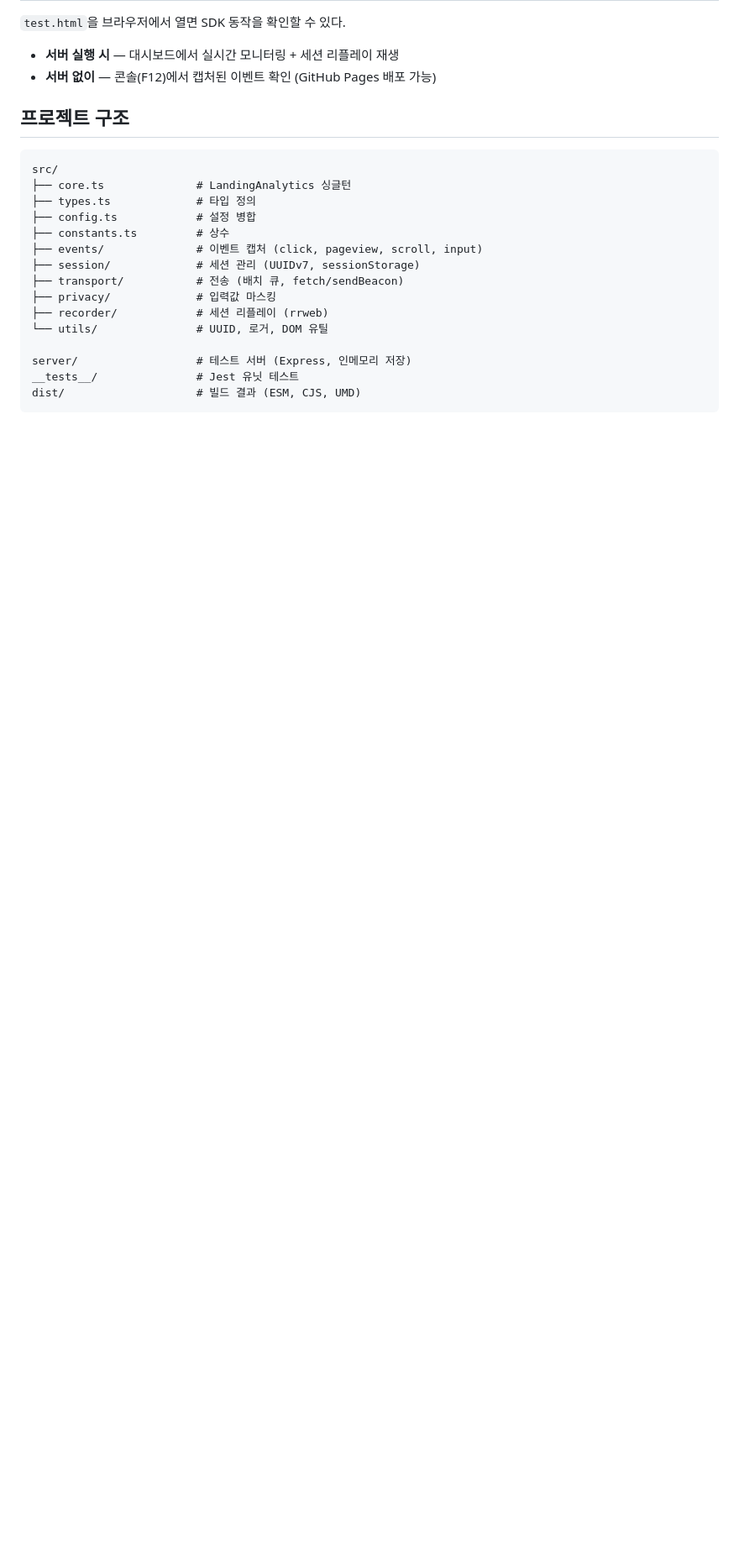
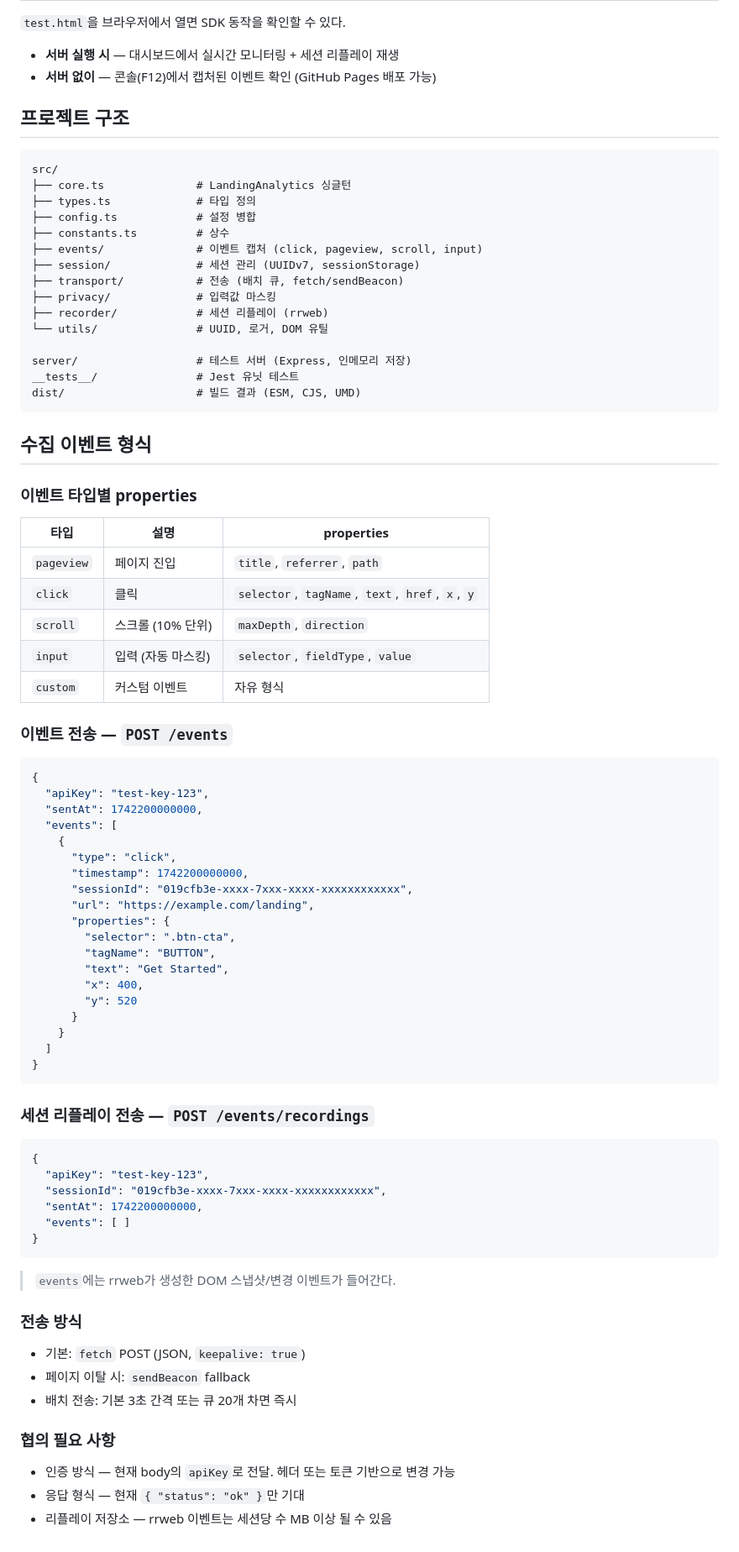
Before and after one commit to Ksminii/sdk_dev, a Markdown page: README.md, the part around the change. Shown at 84% size. GitHub-like rendering; blank space fills up the shorter version.

Commit message:
add current state

````diff
--- a/README.md
+++ b/README.md
@@ -145,3 +145,64 @@ server/                  # 테스트 서버 (Express, 인메모리 저장)
 __tests__/               # Jest 유닛 테스트
 dist/                    # 빌드 결과 (ESM, CJS, UMD)
 ```
+
+## 수집 이벤트 형식
+
+### 이벤트 타입별 properties
+
+| 타입 | 설명 | properties |
+|------|------|------------|
+| `pageview` | 페이지 진입 | `title`, `referrer`, `path` |
+| `click` | 클릭 | `selector`, `tagName`, `text`, `href`, `x`, `y` |
+| `scroll` | 스크롤 (10% 단위) | `maxDepth`, `direction` |
+| `input` | 입력 (자동 마스킹) | `selector`, `fieldType`, `value` |
+| `custom` | 커스텀 이벤트 | 자유 형식 |
+
+### 이벤트 전송 — `POST /events`
+
+```json
+{
+  "apiKey": "test-key-123",
+  "sentAt": 1742200000000,
+  "events": [
+    {
+      "type": "click",
+      "timestamp": 1742200000000,
+      "sessionId": "019cfb3e-xxxx-7xxx-xxxx-xxxxxxxxxxxx",
+      "url": "https://example.com/landing",
+      "properties": {
+        "selector": ".btn-cta",
+        "tagName": "BUTTON",
+        "text": "Get Started",
+        "x": 400,
+        "y": 520
+      }
+    }
+  ]
+}
+```
+
+### 세션 리플레이 전송 — `POST /events/recordings`
+
+```json
+{
+  "apiKey": "test-key-123",
+  "sessionId": "019cfb3e-xxxx-7xxx-xxxx-xxxxxxxxxxxx",
+  "sentAt": 1742200000000,
+  "events": [ ]
+}
+```
+
+> `events`에는 rrweb가 생성한 DOM 스냅샷/변경 이벤트가 들어간다.
+
+### 전송 방식
+
+- 기본: `fetch` POST (JSON, `keepalive: true`)
+- 페이지 이탈 시: `sendBeacon` fallback
+- 배치 전송: 기본 3초 간격 또는 큐 20개 차면 즉시
+
+### 협의 필요 사항
+
+- 인증 방식 — 현재 body의 `apiKey`로 전달. 헤더 또는 토큰 기반으로 변경 가능
+- 응답 형식 — 현재 `{ "status": "ok" }`만 기대
+- 리플레이 저장소 — rrweb 이벤트는 세션당 수 MB 이상 될 수 있음
````
